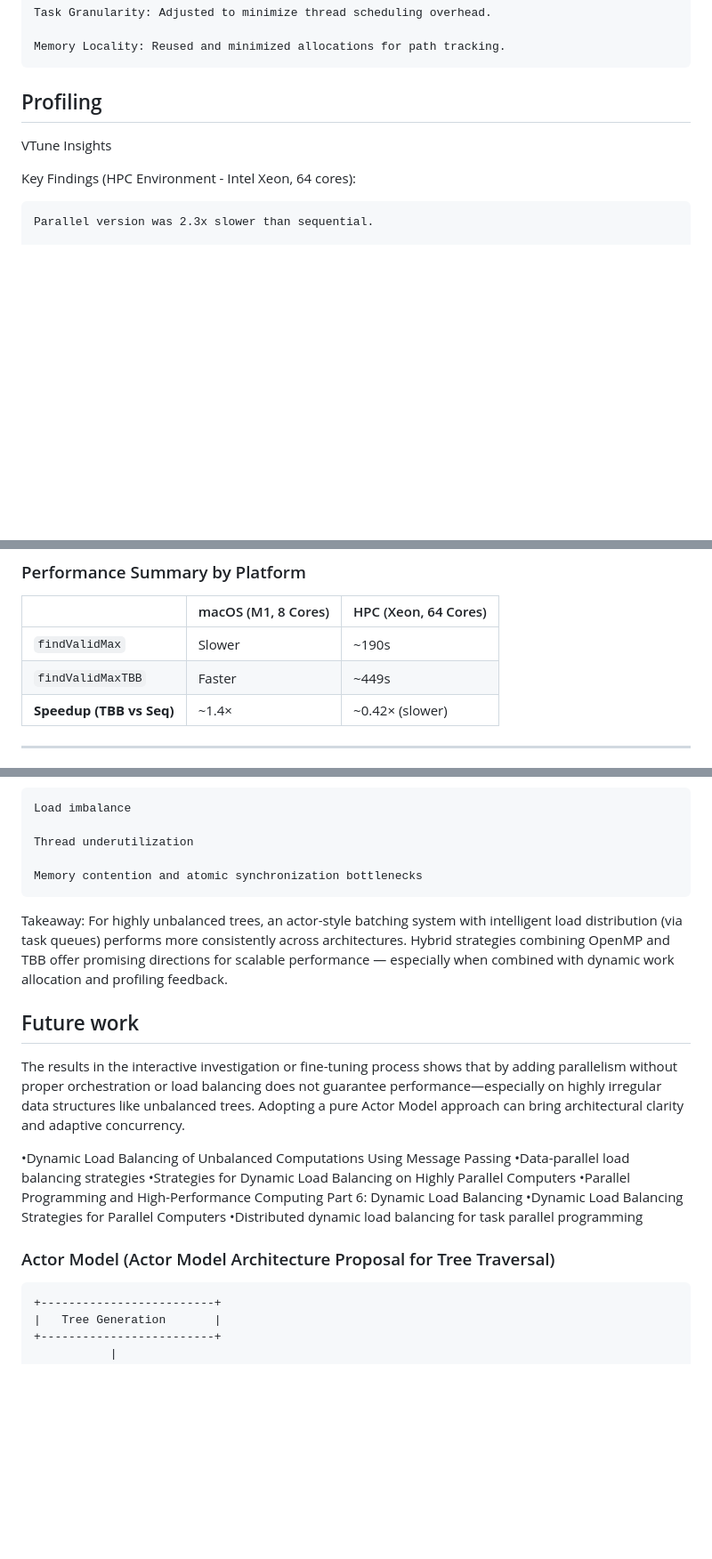
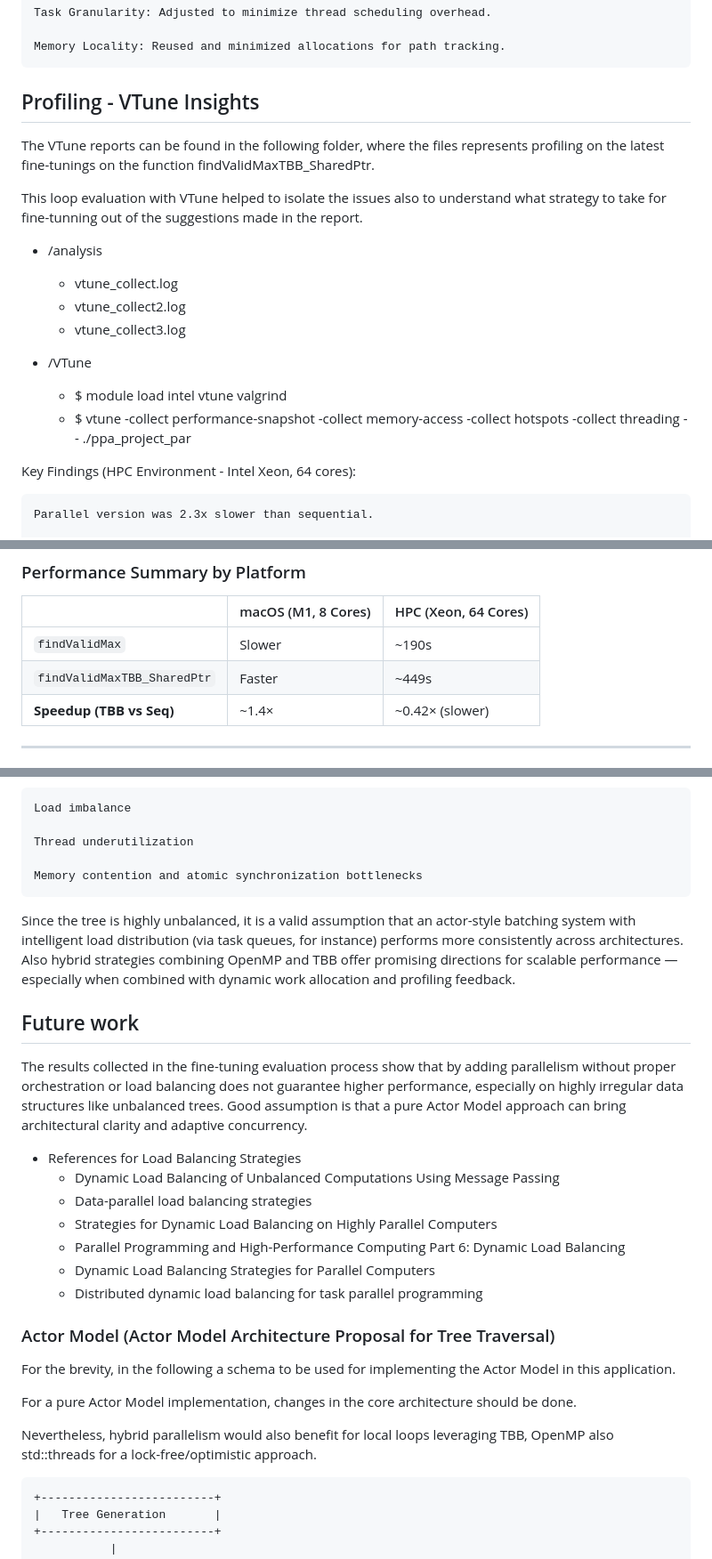
Before and after one commit to TIAGOOOLIVEIRA/Master-HighPerformanceComputing-UniversidadSantiagoCompostela_code_cuda-mpi-omp, a Markdown page: advanced_parallelprogramming/assignement_loadbalancing_tree_parallel/README.md, 3 parts joined by grey strips. Shown: that part at 89% size. GitHub-like rendering; blank space fills up the shorter version.

Commit message:
added latest changes documentation

````diff
--- a/advanced_parallelprogramming/assignement_loadbalancing_tree_parallel/README.md
+++ b/advanced_parallelprogramming/assignement_loadbalancing_tree_parallel/README.md
@@ -104,8 +104,22 @@ Key optimizations applied:
 
     Memory Locality: Reused and minimized allocations for path tracking.
 
-## Profiling
- VTune Insights
+## Profiling - VTune Insights
+The VTune reports can be found in the following folder, where the files represents profiling on the latest fine-tunings on the function findValidMaxTBB_SharedPtr.
+
+This loop evaluation with VTune helped to isolate the issues also to understand what strategy to take for fine-tunning out of the suggestions made in the report.
+
+
+- /analysis
+
+  - vtune_collect.log
+  - vtune_collect2.log
+  - vtune_collect3.log
+
+- /VTune
+  - $ module load intel vtune valgrind
+  - $ vtune -collect performance-snapshot -collect memory-access -collect hotspots -collect threading -- ./ppa_project_par
+
 
 Key Findings (HPC Environment - Intel Xeon, 64 cores):
 
@@ -137,7 +151,7 @@ Recommendations from VTune:
 |                          | macOS (M1, 8 Cores) | HPC (Xeon, 64 Cores) |
 |--------------------------|---------------------|------------------------|
 | `findValidMax`           | Slower              | ~190s                  |
-| `findValidMaxTBB`        | Faster              | ~449s                  |
+| `findValidMaxTBB_SharedPtr`        | Faster              | ~449s                  |
 | **Speedup (TBB vs Seq)** | ~1.4×               | ~0.42× (slower)        |
 
 ---
@@ -257,19 +271,26 @@ On HPC Xeon environments, sequential outperforms due to:
 
     Memory contention and atomic synchronization bottlenecks
 
-Takeaway: For highly unbalanced trees, an actor-style batching system with intelligent load distribution (via task queues) performs more consistently across architectures. Hybrid strategies combining OpenMP and TBB offer promising directions for scalable performance — especially when combined with dynamic work allocation and profiling feedback.
+Since the tree is highly unbalanced, it is a valid assumption that an actor-style batching system with intelligent load distribution (via task queues, for instance) performs more consistently across architectures. Also hybrid strategies combining OpenMP and TBB offer promising directions for scalable performance — especially when combined with dynamic work allocation and profiling feedback.
 
 ## Future work
-The results in the interactive investigation or fine-tuning process shows that by adding parallelism without proper orchestration or load balancing does not guarantee performance—especially on highly irregular data structures like unbalanced trees. Adopting a pure Actor Model approach can bring architectural clarity and adaptive concurrency.
+The results collected in the fine-tuning evaluation process show that by adding parallelism without proper orchestration or load balancing does not guarantee higher performance, especially on highly irregular data structures like unbalanced trees. Good assumption is that a pure Actor Model approach can bring architectural clarity and adaptive concurrency.
 
-•Dynamic Load Balancing of Unbalanced Computations Using Message Passing
-•Data-parallel load balancing strategies
-•Strategies for Dynamic Load Balancing on Highly Parallel Computers
-•Parallel Programming and High-Performance Computing Part 6: Dynamic Load Balancing
-•Dynamic Load Balancing Strategies for Parallel Computers
-•Distributed dynamic load balancing for task parallel programming
+
+- References for Load Balancing Strategies
+  - Dynamic Load Balancing of Unbalanced Computations Using Message Passing
+  - Data-parallel load balancing strategies
+  - Strategies for Dynamic Load Balancing on Highly Parallel Computers
+  - Parallel Programming and High-Performance Computing Part 6: Dynamic Load Balancing
+  - Dynamic Load Balancing Strategies for Parallel Computers
+  - Distributed dynamic load balancing for task parallel programming
 
 ### Actor Model (Actor Model Architecture Proposal for Tree Traversal)
+For the brevity, in the following a schema to be used for implementing the Actor Model in this application.
+
+For a pure Actor Model implementation, changes in the core architecture should be done.
+
+Nevertheless, hybrid parallelism would also benefit for local loops leveraging TBB, OpenMP also std::threads for a lock-free/optimistic approach.
 
 ```text
 +-------------------------+
````
Also changed, not shown: other parts of advanced_parallelprogramming/assignement_loadbalancing_tree_parallel/README.md (+4 -4 lines).
